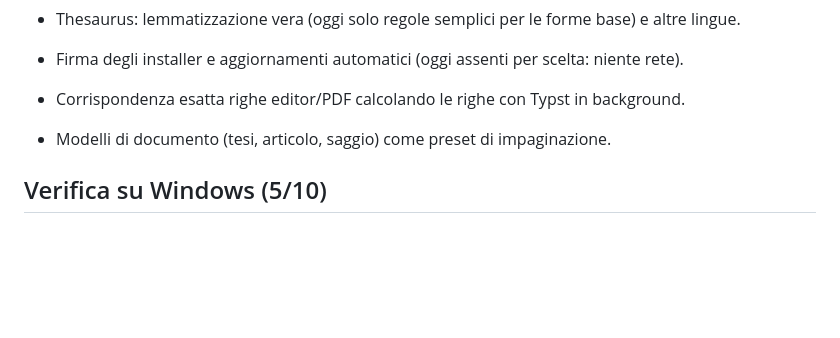
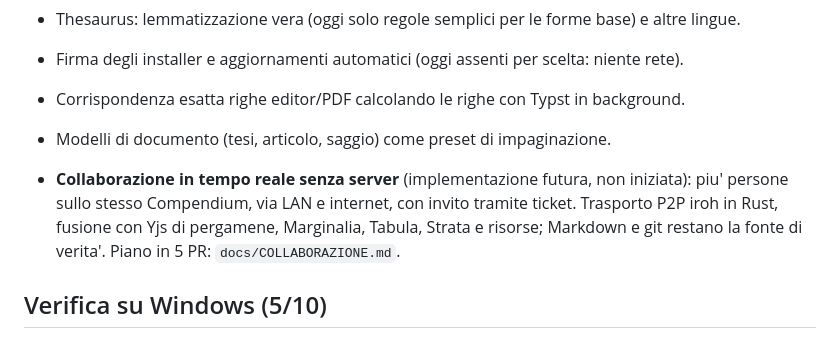
Before and after one commit to marceloesposito/alexandria, a Markdown page: docs/STATO.md, the part around the change. GitHub-like rendering; blank space fills up the shorter version.

```diff
--- a/docs/STATO.md
+++ b/docs/STATO.md
@@ -260,6 +260,10 @@ Aggiornato: 7 ottobre 2026 (M11).
 - Firma degli installer e aggiornamenti automatici (oggi assenti per scelta: niente rete).
 - Corrispondenza esatta righe editor/PDF calcolando le righe con Typst in background.
 - Modelli di documento (tesi, articolo, saggio) come preset di impaginazione.
+- **Collaborazione in tempo reale senza server** (implementazione futura, non iniziata): piu' persone
+  sullo stesso Compendium, via LAN e internet, con invito tramite ticket. Trasporto P2P iroh in Rust,
+  fusione con Yjs di pergamene, Marginalia, Tabula, Strata e risorse; Markdown e git restano la fonte
+  di verita'. Piano in 5 PR: `docs/COLLABORAZIONE.md`.
 
 ## Verifica su Windows (5/10)
 
```
Also changed, not shown: CLAUDE.md (+2 -0 lines), docs/COLLABORAZIONE.md (added, +90 -0 lines).
